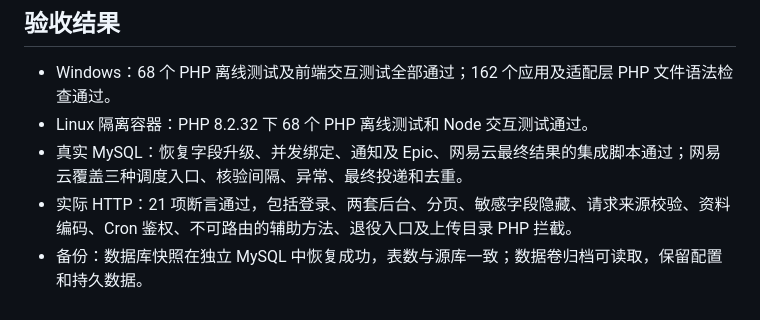
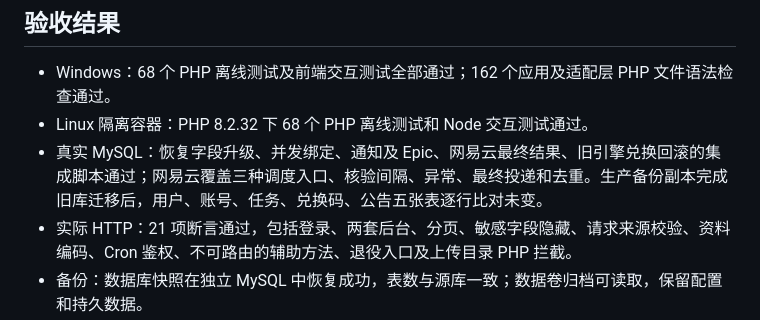
Before and after one commit to 7788dev/loopdeck, a Markdown page: docs/SYSTEM-ANALYSIS-2026-10-13.md, the part around the change. Drawn GitHub-style.

Commit message:
docs: record restored legacy database validation

```diff
--- a/docs/SYSTEM-ANALYSIS-2026-10-13.md
+++ b/docs/SYSTEM-ANALYSIS-2026-10-13.md
@@ -93,7 +93,7 @@
 
 - Windows：68 个 PHP 离线测试及前端交互测试全部通过；162 个应用及适配层 PHP 文件语法检查通过。
 - Linux 隔离容器：PHP 8.2.32 下 68 个 PHP 离线测试和 Node 交互测试通过。
-- 真实 MySQL：恢复字段升级、并发绑定、通知及 Epic、网易云最终结果的集成脚本通过；网易云覆盖三种调度入口、核验间隔、异常、最终投递和去重。
+- 真实 MySQL：恢复字段升级、并发绑定、通知及 Epic、网易云最终结果、旧引擎兑换回滚的集成脚本通过；网易云覆盖三种调度入口、核验间隔、异常、最终投递和去重。生产备份副本完成旧库迁移后，用户、账号、任务、兑换码、公告五张表逐行比对未变。
 - 实际 HTTP：21 项断言通过，包括登录、两套后台、分页、敏感字段隐藏、请求来源校验、资料编码、Cron 鉴权、不可路由的辅助方法、退役入口及上传目录 PHP 拦截。
 - 备份：数据库快照在独立 MySQL 中恢复成功，表数与源库一致；数据卷归档可读取，保留配置和持久数据。
 
```
